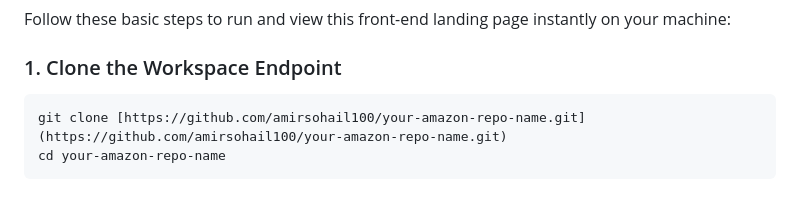
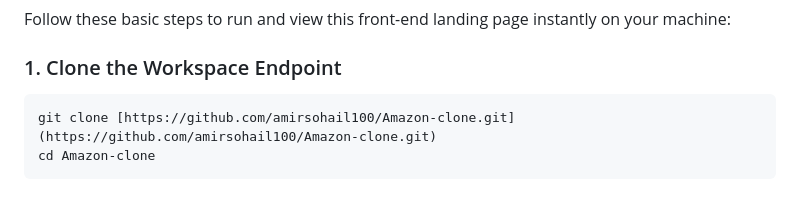
Before and after one commit to amirsohail100/Amazon-clone, a Markdown page: README.md, the part around the change. Drawn GitHub-style.

Commit message:
Fix this redmi file

````diff
--- a/README.md
+++ b/README.md
@@ -66,6 +66,6 @@ Follow these basic steps to run and view this front-end landing page instantly o
 ### 1. Clone the Workspace Endpoint
 
 ```bash
-git clone [https://github.com/amirsohail100/your-amazon-repo-name.git](https://github.com/amirsohail100/your-amazon-repo-name.git)
-cd your-amazon-repo-name
+git clone [https://github.com/amirsohail100/Amazon-clone.git](https://github.com/amirsohail100/Amazon-clone.git)
+cd Amazon-clone
 ```
````
